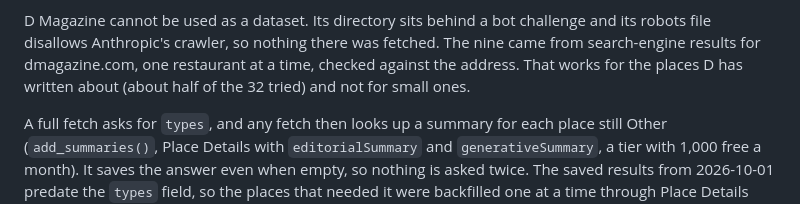
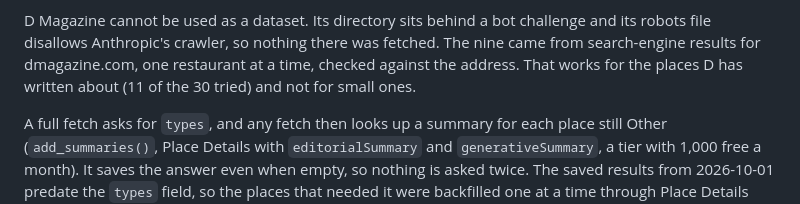
Before and after one commit to chirs/lunch, a Markdown page: AGENTS.md, the part around the change. Rendered like a GitHub page.

Commit message:
Correct the D Magazine hit count

```diff
--- a/AGENTS.md
+++ b/AGENTS.md
@@ -98,7 +98,7 @@ D Magazine cannot be used as a dataset. Its directory sits behind a bot
 challenge and its robots file disallows Anthropic's crawler, so nothing there
 was fetched. The nine came from search-engine results for dmagazine.com, one
 restaurant at a time, checked against the address. That works for the places
-D has written about (about half of the 32 tried) and not for small ones.
+D has written about (11 of the 30 tried) and not for small ones.
 
 A full fetch asks for `types`, and any fetch then looks up a summary for each
 place still Other (`add_summaries()`, Place Details with `editorialSummary`
```
